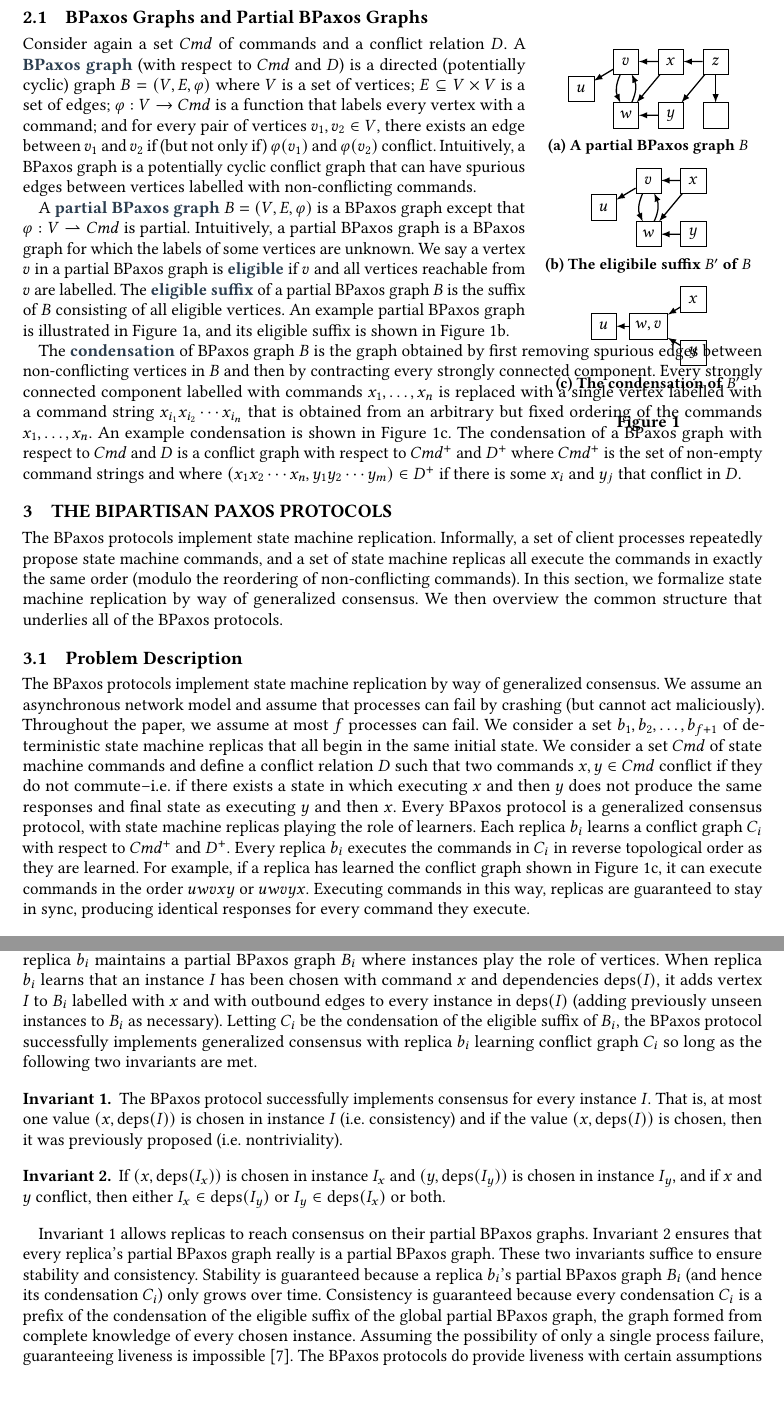
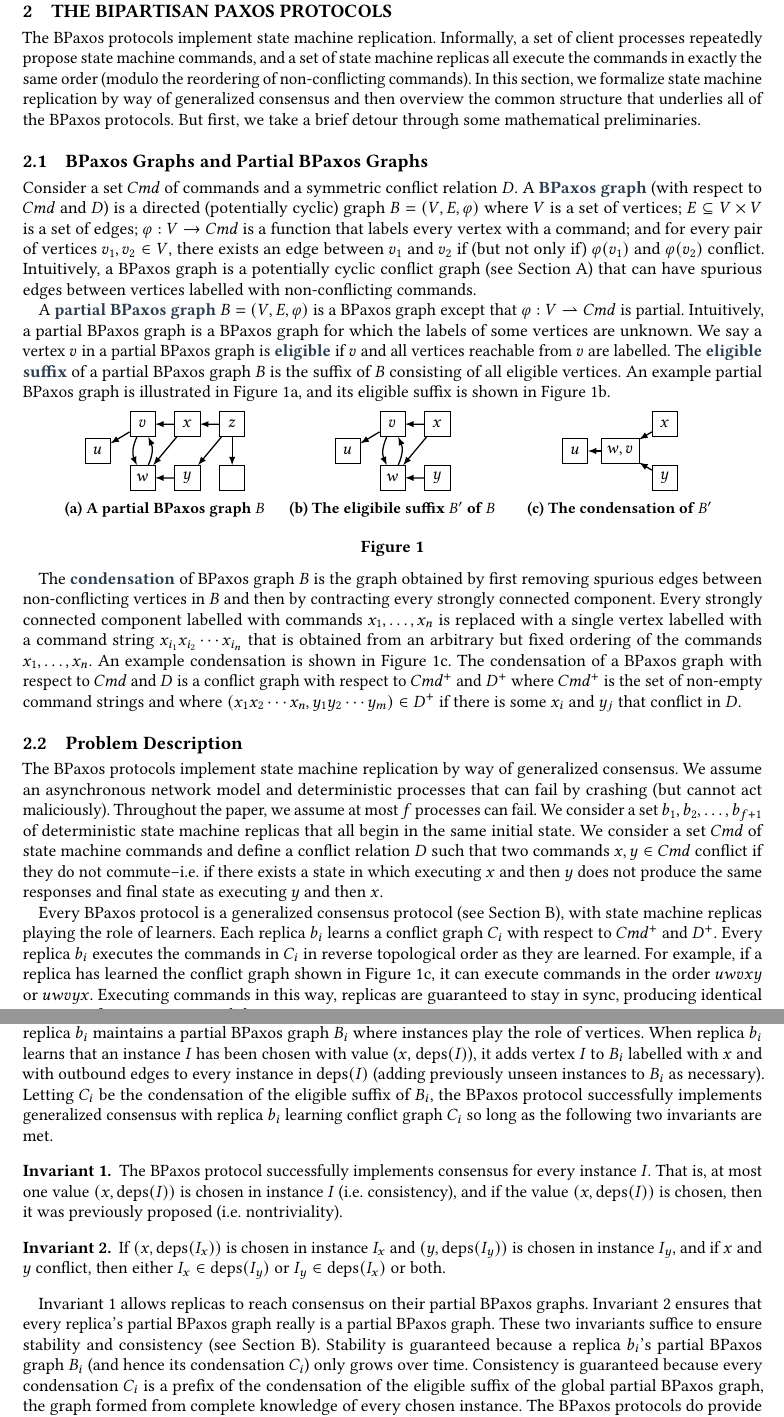
Before and after one commit to mwhittaker/bipartisan_paxos, a LaTeX paper (paper/bipartisan_paxos.tex, which reads paper/figures/condensation_example.tex, paper/sections/bipartisan_paxos.tex, paper/sections/preliminaries.tex): two parts of pages 2 and 3 of 14, joined at a grey line, cut so that both start at the same text, the shorter picture padded with empty space. Compiled offline with pdfLaTeX.

Commit message:
Refactored preliminaries into BPaxos section.

```diff
--- a/paper/figures/condensation_example.tex
+++ b/paper/figures/condensation_example.tex
@@ -1,4 +1,4 @@
-\begin{wrapfigure}{r}{2in}
+\begin{figure}[ht]
   \centering
   \tikzstyle{vertex}=[draw, minimum width=16pt, minimum height=16pt]
   \tikzstyle{arrow}=[thick, -latex]
--- a/paper/sections/bipartisan_paxos.tex
+++ b/paper/sections/bipartisan_paxos.tex
@@ -3,29 +3,79 @@ The BPaxos protocols implement state machine replication. Informally, a set of
 client processes repeatedly propose state machine commands, and a set of state
 machine replicas all execute the commands in exactly the same order (modulo the
 reordering of non-conflicting commands). In this section, we formalize state
-machine replication by way of generalized consensus. We then overview the
-common structure that underlies all of the BPaxos protocols.
+machine replication by way of generalized consensus and then overview the
+common structure that underlies all of the BPaxos protocols. But first, we take
+a brief detour through some mathematical preliminaries.
+
+\subsection{BPaxos Graphs and Partial BPaxos Graphs}
+Consider a set $\Cmd$ of commands and a symmetric conflict relation
+$\conflict$. A \defword{BPaxos graph} (with respect to $\Cmd$ and $\conflict$)
+is a directed (potentially cyclic) graph $B = (V, E, \varphi)$ where
+%
+  $V$ is a set of vertices;
+%
+  $E \subseteq V \times V$ is a set of edges;
+%
+  $\varphi: V \to \Cmd$ is a function that labels every vertex with a command;
+  and
+%
+  for every pair of vertices $v_1, v_2 \in V$, there exists an edge between
+  $v_1$ and $v_2$ if (but not only if) $\varphi(v_1)$ and $\varphi(v_2)$
+  conflict.
+%
+Intuitively, a BPaxos graph is a potentially cyclic conflict graph (see
+\secref{ConflictGraphs}) that can have spurious edges between vertices labelled
+with non-conflicting commands.
+
+A \defword{partial BPaxos graph} $B = (V, E, \varphi)$ is a BPaxos graph except
+that $\varphi: V \partialto \Cmd$ is partial. Intuitively, a partial BPaxos
+graph is a BPaxos graph for which the labels of some vertices are unknown.
+%
+We say a vertex $v$ in a partial BPaxos graph is \defword{eligible} if $v$ and
+all vertices reachable from $v$ are labelled. The \defword{eligible suffix} of
+a partial BPaxos graph $B$ is the suffix of $B$ consisting of all eligible
+vertices.
+%
+An example partial BPaxos graph is illustrated in \figref{PartialBPaxosGraph},
+and its eligible suffix is shown in \figref{EligibleSuffix}.
+
+\input{figures/condensation_example.tex}
+
+The \defword{condensation} of BPaxos graph $B$ is the graph obtained by first
+removing spurious edges between non-conflicting vertices in $B$ and then by
+contracting every strongly connected component. Every strongly connected
+component labelled with commands $x_1, \ldots, x_n$ is replaced with a single
+vertex labelled with a command string $x_{i_1} x_{i_2} \cdots x_{i_n}$ that is
+obtained from an arbitrary but fixed ordering of the commands $x_1, \ldots,
+x_n$. An example condensation is shown in \figref{Condensation}.
+%
+The condensation of a BPaxos graph with respect to $\Cmd$ and $\conflict$ is
+a conflict graph with respect to $\Cmd^+$ and $\conflict^+$ where $\Cmd^+$ is
+the set of non-empty command strings and where $(x_1 x_2 \cdots x_n, y_1 y_2
+\cdots y_m) \in \conflict^+$ if there is some $x_i$ and $y_j$ that conflict in
+$\conflict$.
 
 \subsection{Problem Description}
 The BPaxos protocols implement state machine replication by way of generalized
-consensus. We assume an asynchronous network model and assume that processes
-can fail by crashing (but cannot act maliciously). Throughout the paper, we
-assume at most $f$ processes can fail.  We consider a set $b_1, b_2, \ldots,
+consensus. We assume an asynchronous network model and deterministic processes
+that can fail by crashing (but cannot act maliciously). Throughout the paper,
+we assume at most $f$ processes can fail.  We consider a set $b_1, b_2, \ldots,
 b_{f+1}$ of deterministic state machine replicas that all begin in the same
 initial state. We consider a set $\Cmd$ of state machine commands and define a
 conflict relation $\conflict$ such that two commands $x, y \in \Cmd$ conflict
 if they do not commute--i.e.\ if there exists a state in which executing $x$
 and then $y$ does not produce the same responses and final state as executing
 $y$ and then $x$.
-%
-Every BPaxos protocol is a generalized consensus protocol, with state machine
-replicas playing the role of learners. Each replica $b_i$ learns a conflict
-graph $C_i$ with respect to $\Cmd^+$ and $\conflict^+$. Every replica $b_i$
-executes the commands in $C_i$ in reverse topological order as they are
-learned. For example, if a replica has learned the conflict graph shown in
-\figref{Condensation}, it can execute commands in the order $uwvxy$ or $uwvyx$.
-Executing commands in this way, replicas are guaranteed to stay in sync,
-producing identical responses for every command they execute.
+
+Every BPaxos protocol is a generalized consensus protocol (see
+\secref{GeneralizedConsensus}), with state machine replicas playing the role of
+learners. Each replica $b_i$ learns a conflict graph $C_i$ with respect to
+$\Cmd^+$ and $\conflict^+$. Every replica $b_i$ executes the commands in $C_i$
+in reverse topological order as they are learned. For example, if a replica has
+learned the conflict graph shown in \figref{Condensation}, it can execute
+commands in the order $uwvxy$ or $uwvyx$.  Executing commands in this way,
+replicas are guaranteed to stay in sync, producing identical responses for
+every command they execute.
 
 \subsection{BPaxos Protocols Overview}
 Every BPaxos protocol implements generalized consensus by first reaching
@@ -40,19 +90,20 @@ The BPaxos protocol implements one instance of consensus for every instance $I$
 and eventually reaches consensus on the value $(x, \deps{I})$ in instance $I$.
 Every state machine replica $b_i$ maintains a partial BPaxos graph $B_i$ where
 instances play the role of vertices. When replica $b_i$ learns that an instance
-$I$ has been chosen with command $x$ and dependencies $\deps{I}$, it adds
-vertex $I$ to $B_i$ labelled with $x$ and with outbound edges to every instance
-in $\deps{I}$ (adding previously unseen instances to $B_i$ as necessary).
-Letting $C_i$ be the condensation of the eligible suffix of $B_i$, the BPaxos
-protocol successfully implements generalized consensus with replica $b_i$
-learning conflict graph $C_i$ so long as the following two invariants are met.
+$I$ has been chosen with value ($x$, $\deps{I}$), it adds vertex $I$ to $B_i$
+labelled with $x$ and with outbound edges to every instance in $\deps{I}$
+(adding previously unseen instances to $B_i$ as necessary). Letting $C_i$ be
+the condensation of the eligible suffix of $B_i$, the BPaxos protocol
+successfully implements generalized consensus with replica $b_i$ learning
+conflict graph $C_i$ so long as the following two invariants are met.
 
 \begin{invariant}\invlabel{ConsensusInvariant}
   The BPaxos protocol successfully implements consensus for every instance $I$.
   That is, at most one value $(x, \deps{I})$ is chosen in instance $I$ (i.e.\
-  consistency) and if the value $(x, \deps{I})$ is chosen, then it was
+  consistency), and if the value $(x, \deps{I})$ is chosen, then it was
   previously proposed (i.e.\ nontriviality).
-\end{invariant}
+\end{invariant}%
+%
 \begin{invariant}\invlabel{ConflictInvariant}
   If $(x, \deps{I_x})$ is chosen in instance $I_x$ and $(y, \deps{I_y})$ is
   chosen in instance $I_y$, and if $x$ and $y$ conflict, then either $I_x \in
@@ -61,20 +112,20 @@ learning conflict graph $C_i$ so long as the following two invariants are met.
 
 \invref{ConsensusInvariant} allows replicas to reach consensus on their partial
 BPaxos graphs. \invref{ConflictInvariant} ensures that every replica's partial
-BPaxos graph really is a partial BPaxos graph.
+BPaxos graph really is a partial BPaxos graph. These two invariants suffice to
+ensure stability and consistency (see \secref{GeneralizedConsensus}).
 %
-These two invariants suffice to ensure stability and consistency. Stability is
-guaranteed because a replica $b_i$'s partial BPaxos graph $B_i$ (and hence its
-condensation $C_i$) only grows over time. Consistency is guaranteed because
-every condensation $C_i$ is a prefix of the condensation of the eligible suffix
-of the global partial BPaxos graph, the graph formed from complete knowledge of
-every chosen instance.
+Stability is guaranteed because a replica $b_i$'s partial BPaxos graph $B_i$
+(and hence its condensation $C_i$) only grows over time.
 %
-Assuming the possibility of only a single process failure, guaranteeing
-liveness is impossible~\cite{fischer1982impossibility}. The BPaxos protocols do
-provide liveness with certain assumptions about the niceness of the network,
-but we do not focus on liveness in this paper. Finally, every BPaxos protocol
-ensures nontriviality in a straightforward way.
+Consistency is guaranteed because every condensation $C_i$ is a prefix of the
+condensation of the eligible suffix of the global partial BPaxos graph, the
+graph formed from complete knowledge of every chosen instance.
+%
+The BPaxos protocols do provide liveness with certain assumptions about the
+niceness of the network, but we do not focus on liveness in this paper.
+%
+Finally, every BPaxos protocol ensures nontriviality in a straightforward way.
 
 Every BPaxos protocol follows this pattern of reaching consensus on a partial
 BPaxos graph one instance at a time and locally computing condensations of
--- a/paper/sections/preliminaries.tex
+++ /dev/null
@@ -1,49 +0,0 @@
-\section{Preliminaries}
-
-
-\subsection{BPaxos Graphs and Partial BPaxos Graphs}
-\input{figures/condensation_example.tex}
-
-Consider again a set $\Cmd$ of commands and a conflict relation $\conflict$. A
-\defword{BPaxos graph} (with respect to $\Cmd$ and $\conflict$) is a directed
-(potentially cyclic) graph $B = (V, E, \varphi)$ where
-%
-  $V$ is a set of vertices;
-%
-  $E \subseteq V \times V$ is a set of edges;
-%
-  $\varphi: V \to \Cmd$ is a function that labels every vertex with a command;
-  and
-%
-  for every pair of vertices $v_1, v_2 \in V$, there exists an edge between
-  $v_1$ and $v_2$ if (but not only if) $\varphi(v_1)$ and $\varphi(v_2)$
-  conflict.
-%
-Intuitively, a BPaxos graph is a potentially cyclic conflict graph that can
-have spurious edges between vertices labelled with non-conflicting commands.
-
-A \defword{partial BPaxos graph} $B = (V, E, \varphi)$ is a BPaxos graph except
-that $\varphi: V \partialto \Cmd$ is partial. Intuitively, a partial BPaxos
-graph is a BPaxos graph for which the labels of some vertices are unknown.
-%
-We say a vertex $v$ in a partial BPaxos graph is \defword{eligible} if $v$ and
-all vertices reachable from $v$ are labelled. The \defword{eligible suffix} of
-a partial BPaxos graph $B$ is the suffix of $B$ consisting of all eligible
-vertices.
-%
-An example partial BPaxos graph is illustrated in \figref{PartialBPaxosGraph},
-and its eligible suffix is shown in \figref{EligibleSuffix}.
-
-The \defword{condensation} of BPaxos graph $B$ is the graph obtained by first
-removing spurious edges between non-conflicting vertices in $B$ and then by
-contracting every strongly connected component. Every strongly connected
-component labelled with commands $x_1, \ldots, x_n$ is replaced with a single
-vertex labelled with a command string $x_{i_1} x_{i_2} \cdots x_{i_n}$ that is
-obtained from an arbitrary but fixed ordering of the commands $x_1, \ldots,
-x_n$. An example condensation is shown in \figref{Condensation}.
-%
-The condensation of a BPaxos graph with respect to $\Cmd$ and $\conflict$ is
-a conflict graph with respect to $\Cmd^+$ and $\conflict^+$ where $\Cmd^+$ is
-the set of non-empty command strings and where $(x_1 x_2 \cdots x_n, y_1 y_2
-\cdots y_m) \in \conflict^+$ if there is some $x_i$ and $y_j$ that conflict in
-$\conflict$.
```
Also changed, not shown: paper/bipartisan_paxos.tex (+0 -1 lines), paper/sections/generalized_consensus.tex (+1 -1 lines), paper/figures/condensation_example.tex (12 more changed lines).
